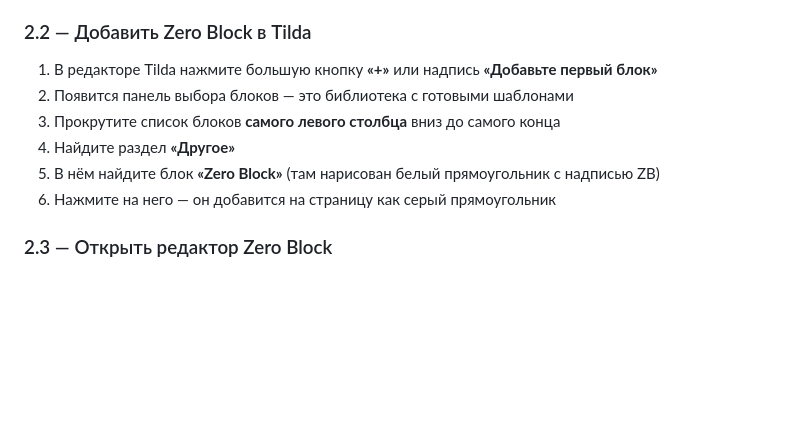
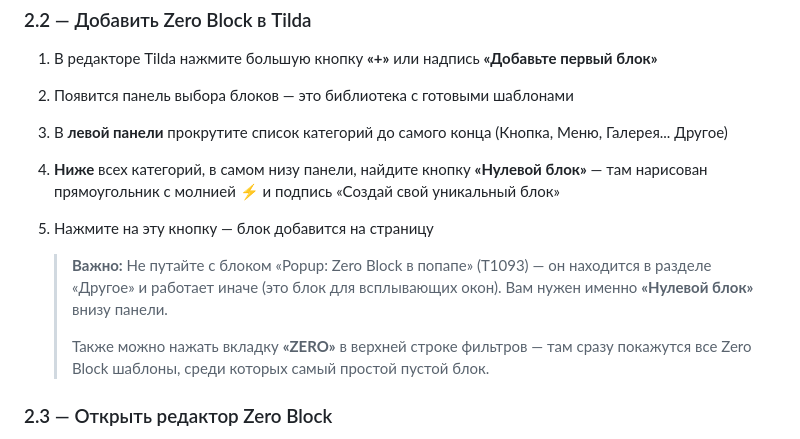
Before and after one commit to kus54/kus54, a Markdown page: delo-v-ogne/ИНСТРУКЦИЯ_ЗАГРУЗКА_TILDA.md, the part around the change. GitHub-like rendering; blank space fills up the shorter version.

Commit message:
Fix инструкция 2.2: уточнить как найти Нулевой блок в Tilda
Убрал путаное описание «найдите в разделе Другое».
Добавил: Нулевой блок — отдельная кнопка внизу левой панели с иконкой ⚡.
Добавил предупреждение что T1093 «Popup: Zero Block в попапе» — это другой блок, не путать.
Добавил альтернативу: вкладка ZERO в верхних фильтрах.

https://claude.ai/code/session_01ShPRfDHS4qBxkcAd3W41Nz

```diff
--- a/delo-v-ogne/ИНСТРУКЦИЯ_ЗАГРУЗКА_TILDA.md
+++ b/delo-v-ogne/ИНСТРУКЦИЯ_ЗАГРУЗКА_TILDA.md
@@ -38,10 +38,13 @@
 
 1. В редакторе Tilda нажмите большую кнопку **«+»** или надпись **«Добавьте первый блок»**
 2. Появится панель выбора блоков — это библиотека с готовыми шаблонами
-3. Прокрутите список блоков **самого левого столбца** вниз до самого конца
-4. Найдите раздел **«Другое»**
-5. В нём найдите блок **«Zero Block»** (там нарисован белый прямоугольник с надписью ZB)
-6. Нажмите на него — он добавится на страницу как серый прямоугольник
+3. В **левой панели** прокрутите список категорий до самого конца (Кнопка, Меню, Галерея... Другое)
+4. **Ниже** всех категорий, в самом низу панели, найдите кнопку **«Нулевой блок»** — там нарисован прямоугольник с молнией ⚡ и подпись «Создай свой уникальный блок»
+5. Нажмите на эту кнопку — блок добавится на страницу
+
+   > **Важно:** Не путайте с блоком «Popup: Zero Block в попапе» (T1093) — он находится в разделе «Другое» и работает иначе (это блок для всплывающих окон). Вам нужен именно **«Нулевой блок»** внизу панели.
+   >
+   > Также можно нажать вкладку **«ZERO»** в верхней строке фильтров — там сразу покажутся все Zero Block шаблоны, среди которых самый простой пустой блок.
 
 ### 2.3 — Открыть редактор Zero Block
 
```
